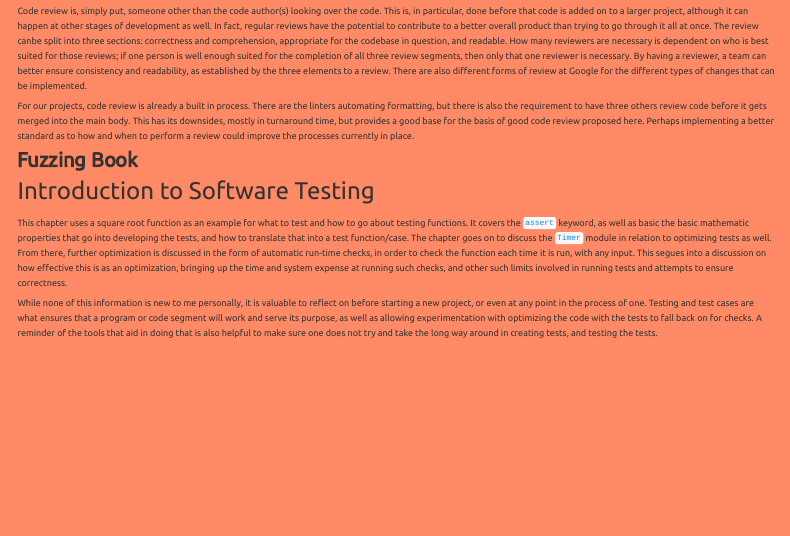
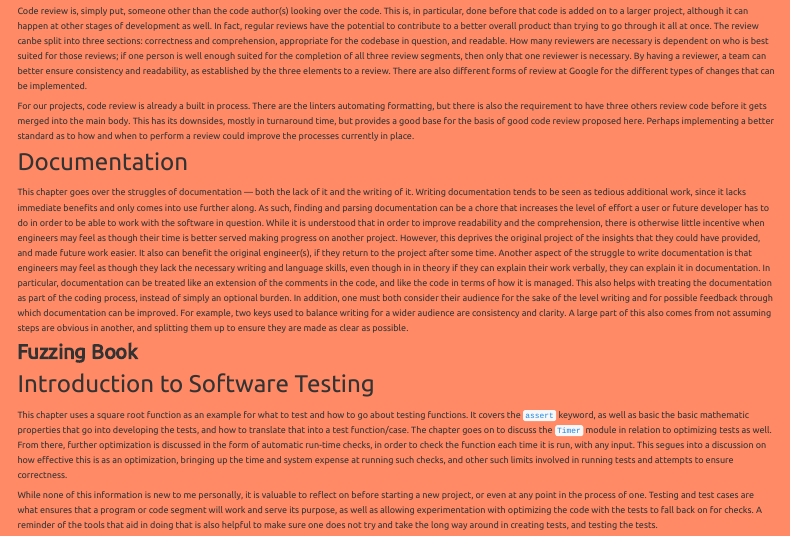
Before and after one commit to boulais01/MBCompSci203, a Quarto document (precis/index.qmd): the page in a window 1100 px wide, from 1400 px down. Rendered offline with R 4.5, knitr and Pandoc in place of Quarto, with nearby package versions; menus at the side of the page are left out.

Commit message:
feat: progress on SE10

```diff
--- a/precis/index.qmd
+++ b/precis/index.qmd
@@ -194,6 +194,32 @@ others review code before it gets merged into the main body. This has its
 downsides, mostly in turnaround time, but provides a good base for the basis of
 good code review proposed here. Perhaps implementing a better standard as to
 how and when to perform a review could improve the processes currently in place.
+
+### Documentation
+
+This chapter goes over the struggles of documentation &mdash; both the lack of
+it and the writing of it. Writing documentation tends to be seen as tedious
+additional work, since it lacks immediate benefits and only comes into use
+further along. As such, finding and parsing documentation can be a chore that
+increases the level of effort a user or future developer has to do in order to
+be able to work with the software in question. While it is understood that in
+order to improve readability and the comprehension, there is otherwise little
+incentive when engineers may feel as though their time is better served making
+progress on another project. However, this deprives the original project of the
+insights that they could have provided, and made future work easier. It also can
+benefit the original engineer(s), if they return to the project after some time.
+Another aspect of the struggle to write documentation is that engineers may feel
+as though they lack the necessary writing and language skills, even though in
+in theory if they can explain their work verbally, they can explain it in
+documentation. In particular, documentation can be treated like an extension of
+the comments in the code, and like the code in terms of how it is managed. This
+also helps with treating the documentation as part of the coding process,
+instead of simply an optional burden. In addition, one must both consider their
+audience for the sake of the level writing and for possible feedback through
+which documentation can be improved. For example, two keys used to balance
+writing for a wider audience are consistency and clarity. A large part of this
+also comes from not assuming steps are obvious in another, and splitting them up
+to ensure they are made as clear as possible.
 
 ## Fuzzing Book
 
```
